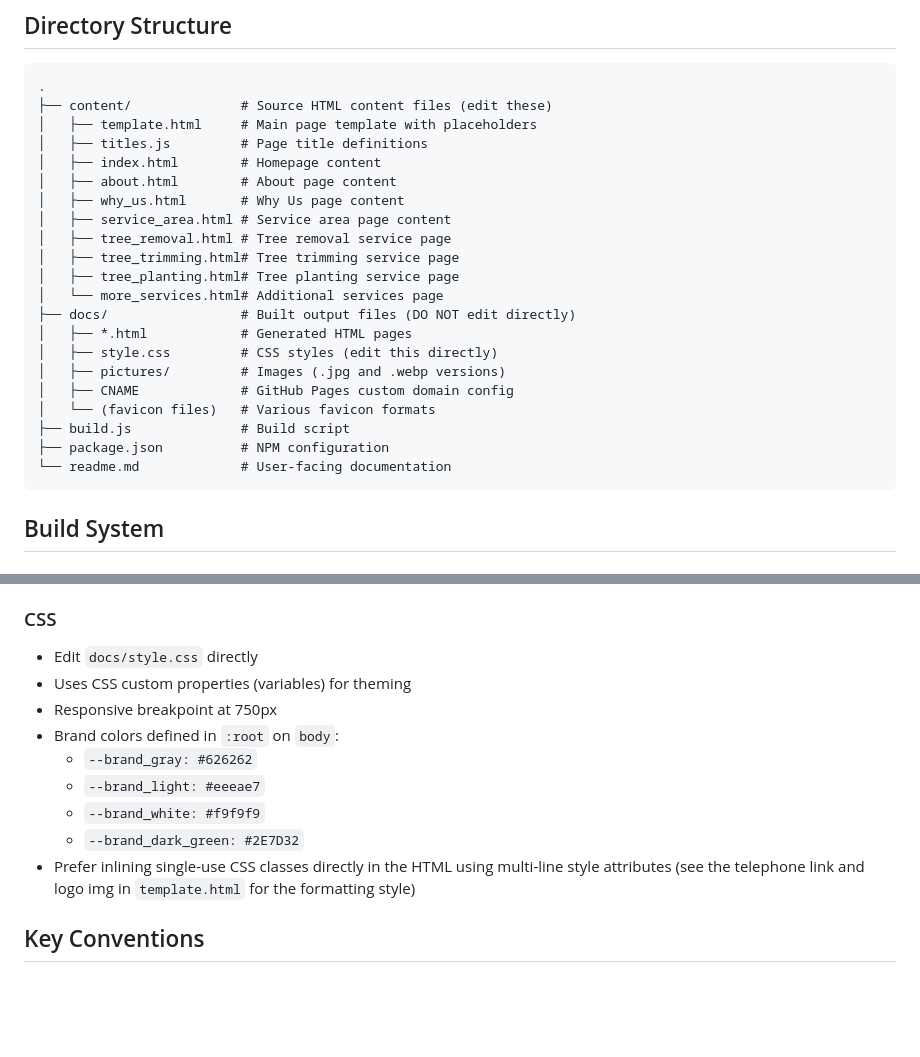
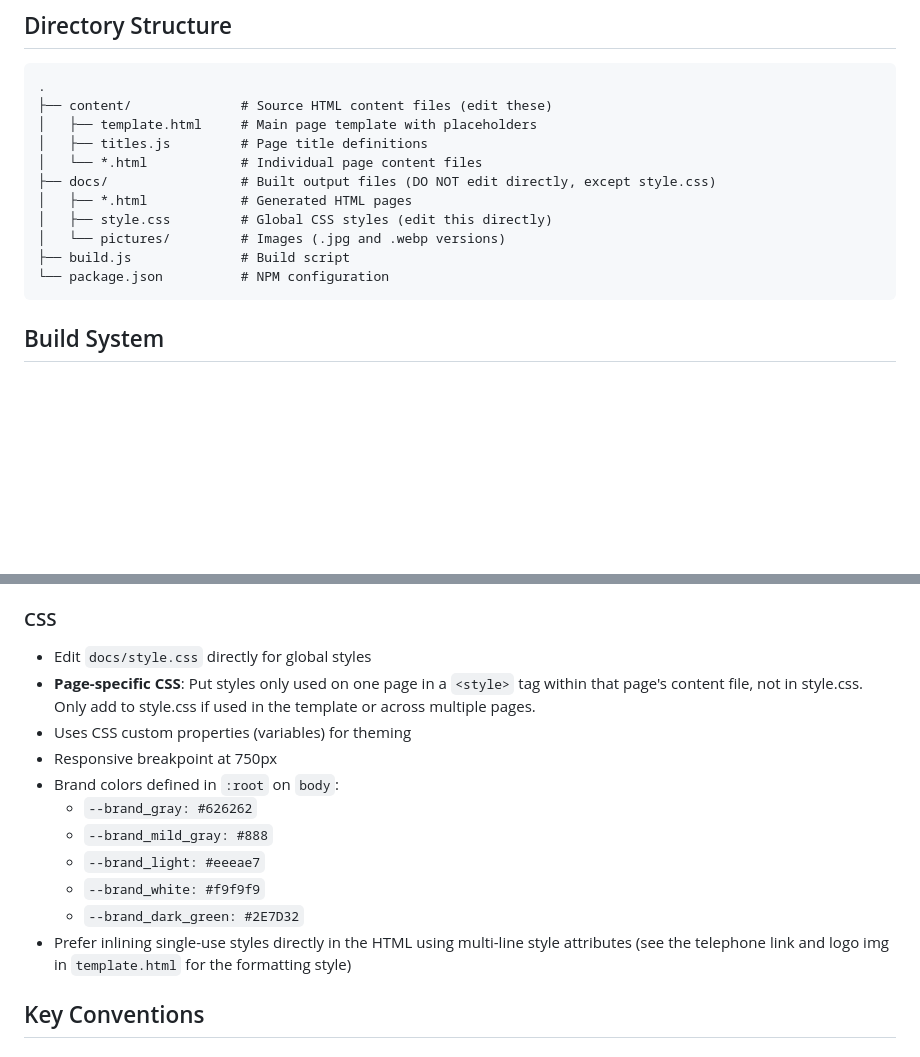
Before and after one commit to TehShrike/dufftreeservice.com, a Markdown page: CLAUDE.md, 2 parts joined by grey strips. Drawn GitHub-style; blank space fills up the shorter version.

Commit message:
update claudemd

````diff
--- a/CLAUDE.md
+++ b/CLAUDE.md
@@ -11,23 +11,13 @@ This is the website for **Duff Tree Service**, a tree service business based in
 ├── content/              # Source HTML content files (edit these)
 │   ├── template.html     # Main page template with placeholders
 │   ├── titles.js         # Page title definitions
-│   ├── index.html        # Homepage content
-│   ├── about.html        # About page content
-│   ├── why_us.html       # Why Us page content
-│   ├── service_area.html # Service area page content
-│   ├── tree_removal.html # Tree removal service page
-│   ├── tree_trimming.html# Tree trimming service page
-│   ├── tree_planting.html# Tree planting service page
-│   └── more_services.html# Additional services page
-├── docs/                 # Built output files (DO NOT edit directly)
+│   └── *.html            # Individual page content files
+├── docs/                 # Built output files (DO NOT edit directly, except style.css)
 │   ├── *.html            # Generated HTML pages
-│   ├── style.css         # CSS styles (edit this directly)
-│   ├── pictures/         # Images (.jpg and .webp versions)
-│   ├── CNAME             # GitHub Pages custom domain config
-│   └── (favicon files)   # Various favicon formats
+│   ├── style.css         # Global CSS styles (edit this directly)
+│   └── pictures/         # Images (.jpg and .webp versions)
 ├── build.js              # Build script
-├── package.json          # NPM configuration
-└── readme.md             # User-facing documentation
+└── package.json          # NPM configuration
 ```
 
 ## Build System
@@ -89,15 +79,17 @@ export default {
 
 ### CSS
 
-- Edit `docs/style.css` directly
+- Edit `docs/style.css` directly for global styles
+- **Page-specific CSS**: Put styles only used on one page in a `<style>` tag within that page's content file, not in style.css. Only add to style.css if used in the template or across multiple pages.
 - Uses CSS custom properties (variables) for theming
 - Responsive breakpoint at 750px
 - Brand colors defined in `:root` on `body`:
   - `--brand_gray: #626262`
+  - `--brand_mild_gray: #888`
   - `--brand_light: #eeeae7`
   - `--brand_white: #f9f9f9`
   - `--brand_dark_green: #2E7D32`
-- Prefer inlining single-use CSS classes directly in the HTML using multi-line style attributes (see the telephone link and logo img in `template.html` for the formatting style)
+- Prefer inlining single-use styles directly in the HTML using multi-line style attributes (see the telephone link and logo img in `template.html` for the formatting style)
 
 ## Key Conventions
 
````
